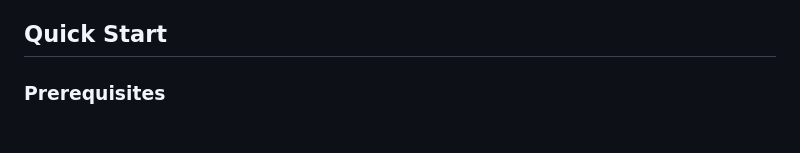
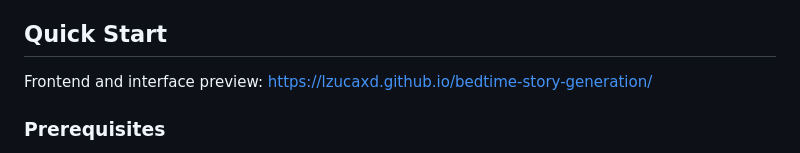
Before and after one commit to lzucaxd/bedtime-story-generation, a Markdown page: README.md, the part around the change. Drawn GitHub-style.

Commit message:
Add frontend preview link to README
Added frontend and interface preview link to Quick Start section.

```diff
--- a/README.md
+++ b/README.md
@@ -51,7 +51,7 @@ This system implements a comprehensive multi-stage pipeline that creates high-qu
 - **Result**: User control over speed/quality trade-off
 
 ## Quick Start
-
+Frontend and interface preview: https://lzucaxd.github.io/bedtime-story-generation/
 ### Prerequisites
 - Python 3.7+
 - OpenAI API key
```
